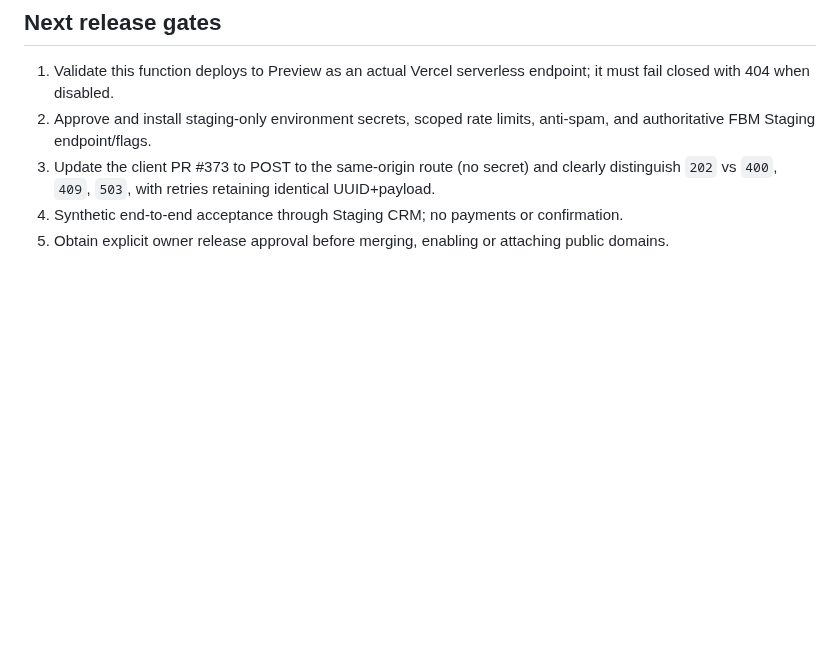
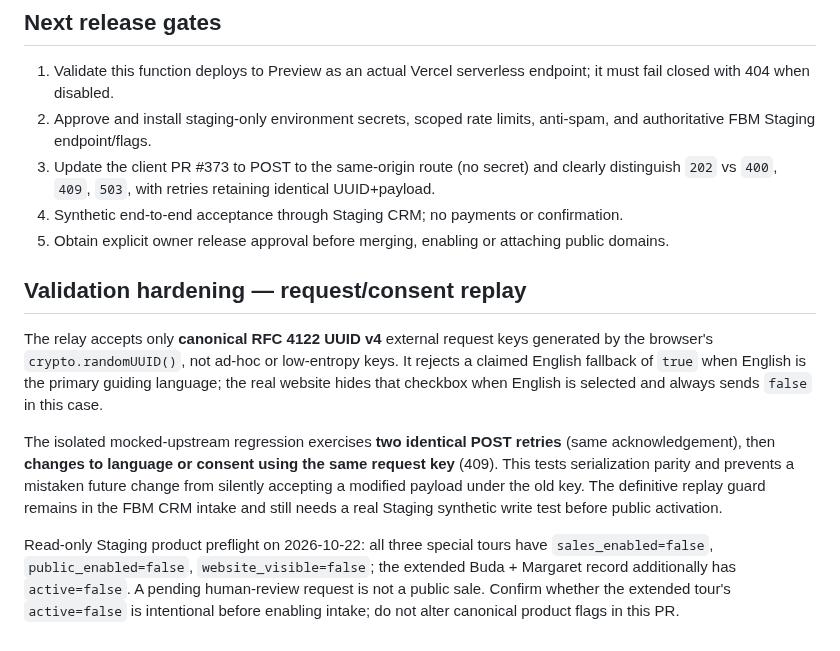
Before and after one commit to eli1979-ai/Voy-pro-website, a Markdown page: docs/budapest-rtb-relay-architecture.md, the part around the change. Drawn GitHub-style; blank space fills up the shorter version.

Commit message:
test(rtb): enforce explicit English consent and stable UUID replay contract

```diff
--- a/docs/budapest-rtb-relay-architecture.md
+++ b/docs/budapest-rtb-relay-architecture.md
@@ -47,3 +47,11 @@ The relay enforces same-origin JSON POST and ≤4 KiB input; this is *not* proof
 3. Update the client PR #373 to POST to the same-origin route (no secret) and clearly distinguish `202` vs `400`, `409`, `503`, with retries retaining identical UUID+payload.
 4. Synthetic end-to-end acceptance through Staging CRM; no payments or confirmation.
 5. Obtain explicit owner release approval before merging, enabling or attaching public domains.
+
+## Validation hardening — request/consent replay
+
+The relay accepts only **canonical RFC 4122 UUID v4** external request keys generated by the browser's `crypto.randomUUID()`, not ad-hoc or low-entropy keys. It rejects a claimed English fallback of `true` when English is the primary guiding language; the real website hides that checkbox when English is selected and always sends `false` in this case.
+
+The isolated mocked-upstream regression exercises **two identical POST retries** (same acknowledgement), then **changes to language or consent using the same request key** (409). This tests serialization parity and prevents a mistaken future change from silently accepting a modified payload under the old key. The definitive replay guard remains in the FBM CRM intake and still needs a real Staging synthetic write test before public activation.
+
+Read-only Staging product preflight on 2026-10-22: all three special tours have `sales_enabled=false`, `public_enabled=false`, `website_visible=false`; the extended Buda + Margaret record additionally has `active=false`. A pending human-review request is not a public sale. Confirm whether the extended tour's `active=false` is intentional before enabling intake; do not alter canonical product flags in this PR.
```
